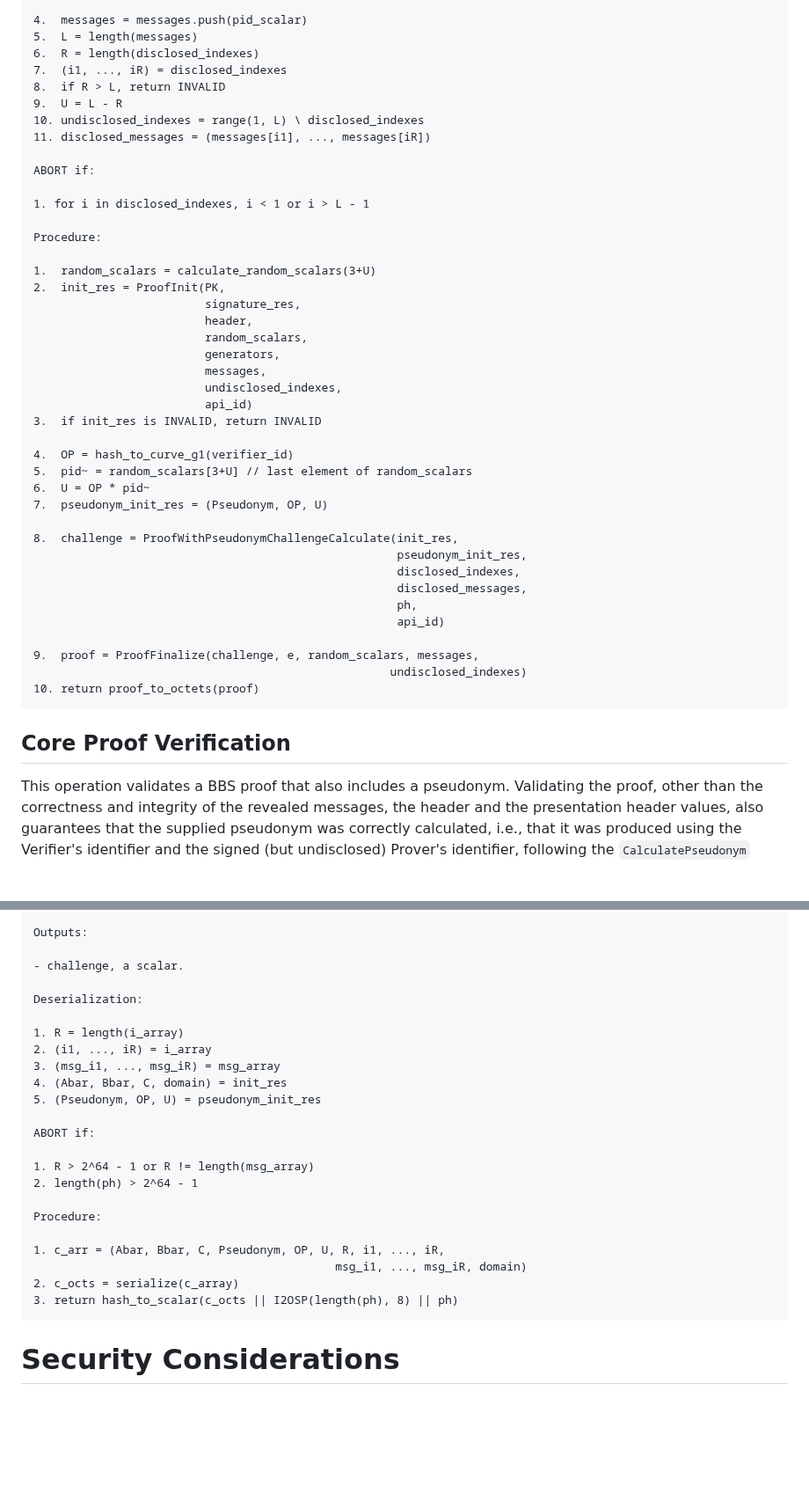
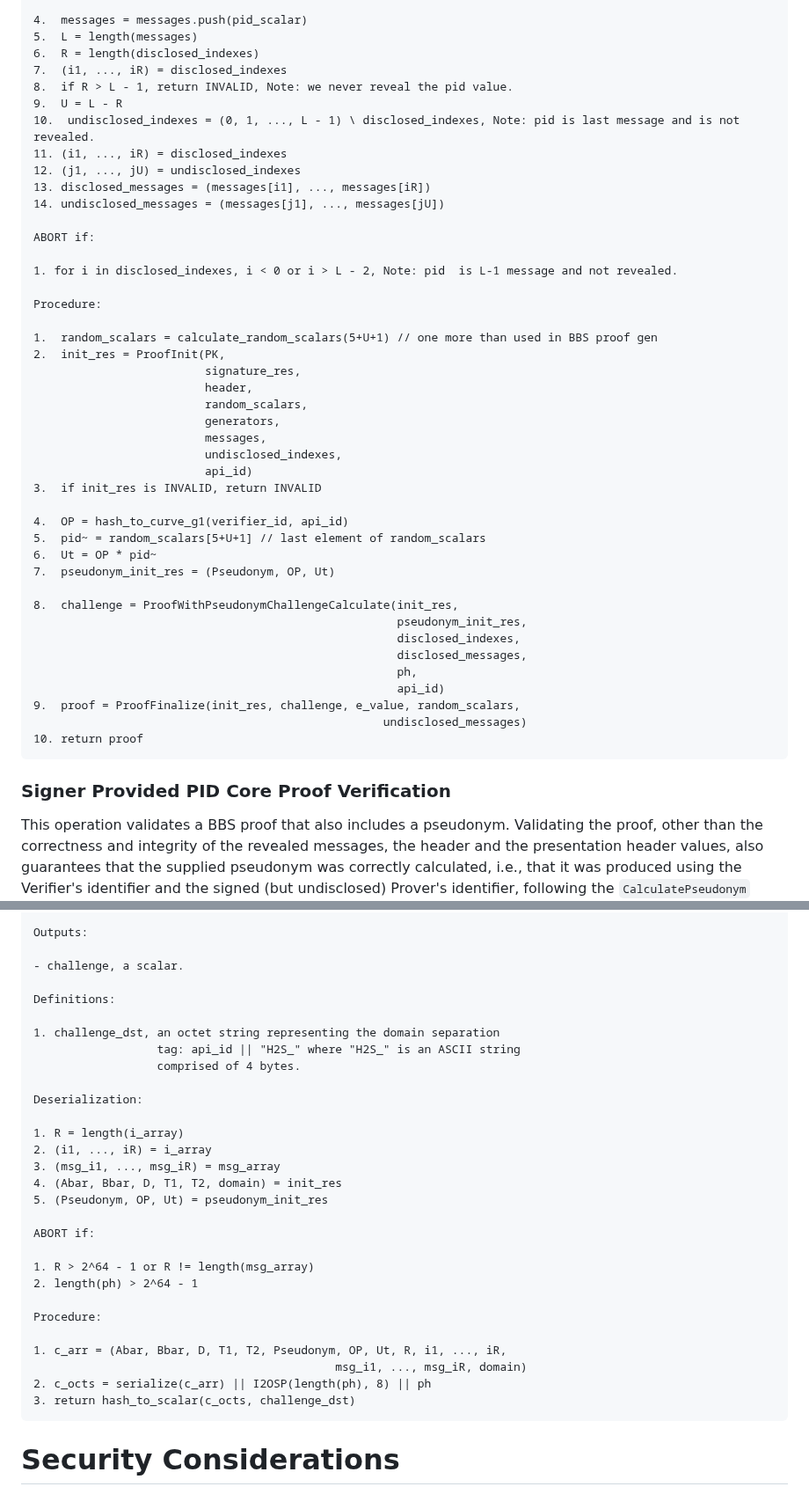
Before and after one commit to cfrg/draft-irtf-cfrg-bbs-pseudonyms, a Markdown page: draft-vasilis-bbs-per-verifier-linkability.md, 2 parts joined by grey strips. Shown at 88% size. Drawn GitHub-style; blank space fills up the shorter version.

````diff
--- a/draft-vasilis-bbs-per-verifier-linkability.md
+++ b/draft-vasilis-bbs-per-verifier-linkability.md
@@ -515,18 +513,21 @@ Deserialization:
 5.  L = length(messages)
 6.  R = length(disclosed_indexes)
 7.  (i1, ..., iR) = disclosed_indexes
-8.  if R > L, return INVALID
+8.  if R > L - 1, return INVALID, Note: we never reveal the pid value.
 9.  U = L - R
-10. undisclosed_indexes = range(1, L) \ disclosed_indexes
-11. disclosed_messages = (messages[i1], ..., messages[iR])
+10.  undisclosed_indexes = (0, 1, ..., L - 1) \ disclosed_indexes, Note: pid is last message and is not revealed.
+11. (i1, ..., iR) = disclosed_indexes
+12. (j1, ..., jU) = undisclosed_indexes
+13. disclosed_messages = (messages[i1], ..., messages[iR])
+14. undisclosed_messages = (messages[j1], ..., messages[jU])
 
 ABORT if:
 
-1. for i in disclosed_indexes, i < 1 or i > L - 1
+1. for i in disclosed_indexes, i < 0 or i > L - 2, Note: pid  is L-1 message and not revealed.
 
 Procedure:
 
-1.  random_scalars = calculate_random_scalars(3+U)
+1.  random_scalars = calculate_random_scalars(5+U+1) // one more than used in BBS proof gen
 2.  init_res = ProofInit(PK,
                          signature_res,
                          header,
@@ -537,10 +538,10 @@ Procedure:
                          api_id)
 3.  if init_res is INVALID, return INVALID
 
-4.  OP = hash_to_curve_g1(verifier_id)
-5.  pid~ = random_scalars[3+U] // last element of random_scalars
-6.  U = OP * pid~
-7.  pseudonym_init_res = (Pseudonym, OP, U)
+4.  OP = hash_to_curve_g1(verifier_id, api_id)
+5.  pid~ = random_scalars[5+U+1] // last element of random_scalars
+6.  Ut = OP * pid~
+7.  pseudonym_init_res = (Pseudonym, OP, Ut)
 
 8.  challenge = ProofWithPseudonymChallengeCalculate(init_res,
                                                      pseudonym_init_res,
@@ -548,13 +549,12 @@ Procedure:
                                                      disclosed_messages,
                                                      ph,
                                                      api_id)
-
-9.  proof = ProofFinalize(challenge, e, random_scalars, messages,
-                                                    undisclosed_indexes)
-10. return proof_to_octets(proof)
+9.  proof = ProofFinalize(init_res, challenge, e_value, random_scalars,
+                                                   undisclosed_messages)
+10. return proof
 ```
 
-## Core Proof Verification
+### Signer Provided PID Core Proof Verification
 
 This operation validates a BBS proof that also includes a pseudonym. Validating the proof, other than the correctness and integrity of the revealed messages, the header and the presentation header values, also guarantees that the supplied pseudonym was correctly calculated, i.e., that it was produced using the Verifier's identifier and the signed (but undisclosed) Prover's identifier, following the `CalculatePseudonym` operation defined in (#calculate-pseudonym).
 
@@ -671,14 +721,20 @@ Inputs:
 Outputs:
 
 - challenge, a scalar.
+
+Definitions:
+
+1. challenge_dst, an octet string representing the domain separation
+                  tag: api_id || "H2S_" where "H2S_" is an ASCII string
+                  comprised of 4 bytes.
 
 Deserialization:
 
 1. R = length(i_array)
 2. (i1, ..., iR) = i_array
 3. (msg_i1, ..., msg_iR) = msg_array
-4. (Abar, Bbar, C, domain) = init_res
-5. (Pseudonym, OP, U) = pseudonym_init_res
+4. (Abar, Bbar, D, T1, T2, domain) = init_res
+5. (Pseudonym, OP, Ut) = pseudonym_init_res
 
 ABORT if:
 
@@ -687,10 +743,10 @@ ABORT if:
 
 Procedure:
 
-1. c_arr = (Abar, Bbar, C, Pseudonym, OP, U, R, i1, ..., iR,
+1. c_arr = (Abar, Bbar, D, T1, T2, Pseudonym, OP, Ut, R, i1, ..., iR,
                                             msg_i1, ..., msg_iR, domain)
-2. c_octs = serialize(c_array)
-3. return hash_to_scalar(c_octs || I2OSP(length(ph), 8) || ph)
+2. c_octs = serialize(c_arr) || I2OSP(length(ph), 8) || ph
+3. return hash_to_scalar(c_octs, challenge_dst)
 ```
 
 # Security Considerations
````
Also changed, not shown: other parts of draft-vasilis-bbs-per-verifier-linkability.md (+115 -67 lines).
